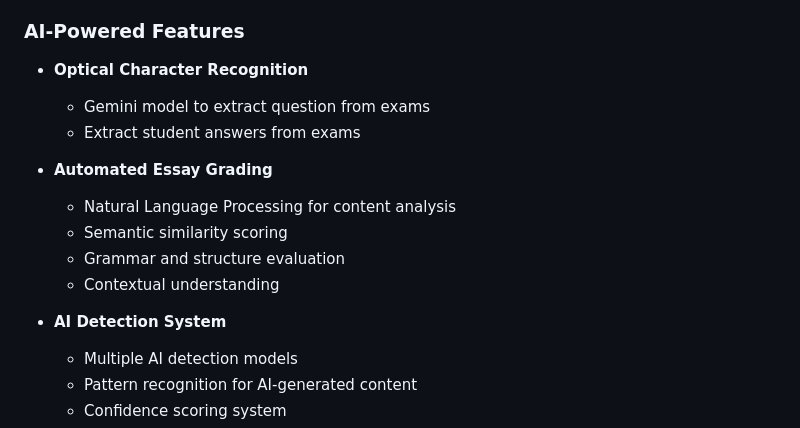
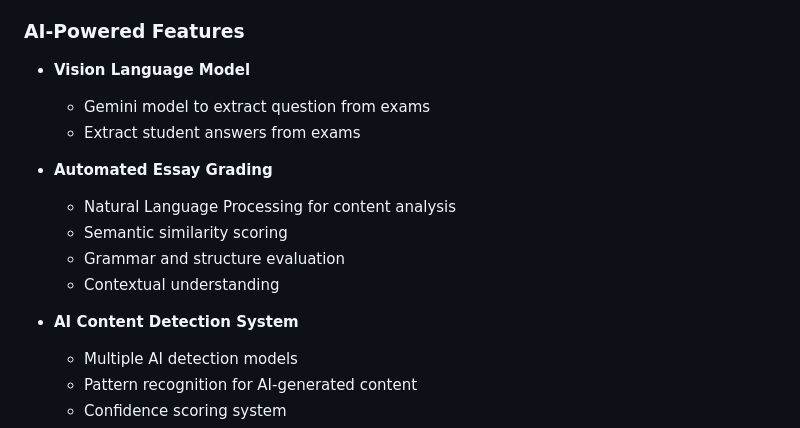
Before and after one commit to omaraymanatia/EduGrade, a Markdown page: README.md, the part around the change. GitHub-like rendering.

```diff
--- a/README.md
+++ b/README.md
@@ -31,7 +31,7 @@ AI Grader addresses key challenges in educational assessment:
 
 ### AI-Powered Features
 
-- **Optical Character Recognition**
+- **Vision Language Model**
   - Gemini model to extract question from exams
   - Extract student answers from exams
 
@@ -41,7 +41,7 @@ AI Grader addresses key challenges in educational assessment:
   - Grammar and structure evaluation
   - Contextual understanding
 
-- **AI Detection System**
+- **AI Content Detection System**
   - Multiple AI detection models
   - Pattern recognition for AI-generated content
   - Confidence scoring system
```
